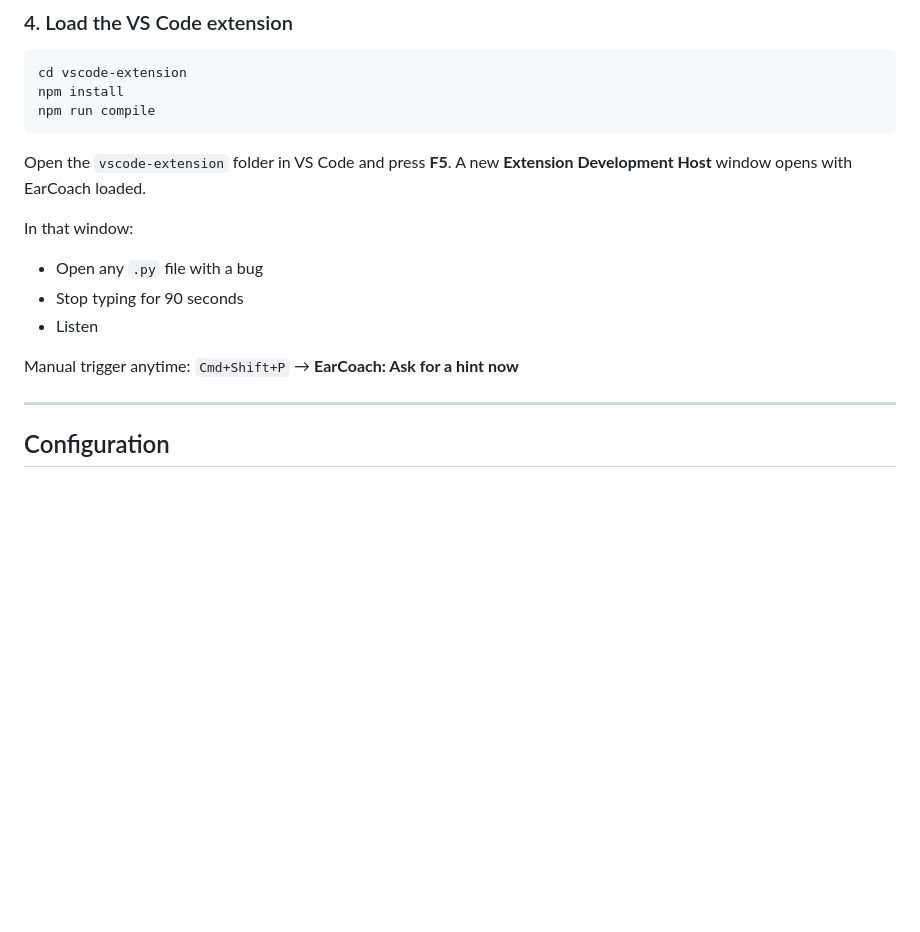
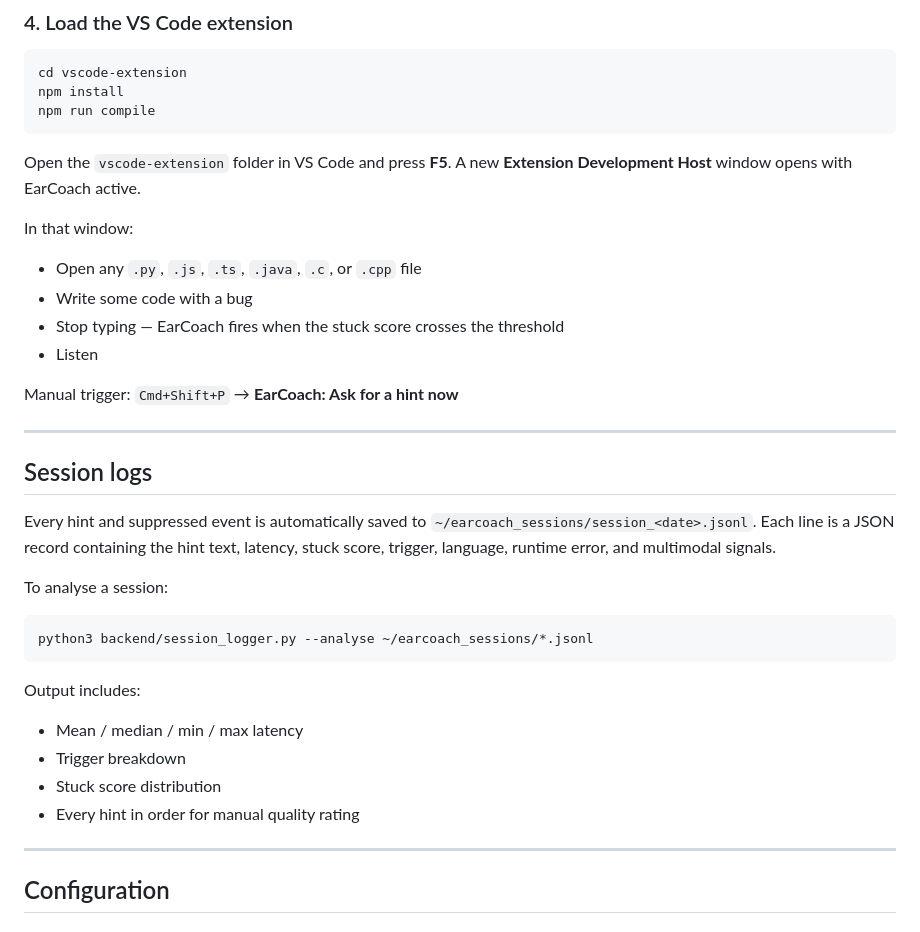
Before and after one commit to Jaisachdeva007/earcoach, a Markdown page: README.md, the part around one of its changes. Drawn GitHub-style; blank space fills up the shorter version.

````diff
--- a/README.md
+++ b/README.md
@@ -108,14 +111,33 @@ npm install
 npm run compile
 ```
 
-Open the `vscode-extension` folder in VS Code and press **F5**. A new **Extension Development Host** window opens with EarCoach loaded.
+Open the `vscode-extension` folder in VS Code and press **F5**. A new **Extension Development Host** window opens with EarCoach active.
 
 In that window:
-- Open any `.py` file with a bug
-- Stop typing for 90 seconds
+- Open any `.py`, `.js`, `.ts`, `.java`, `.c`, or `.cpp` file
+- Write some code with a bug
+- Stop typing — EarCoach fires when the stuck score crosses the threshold
 - Listen
 
-Manual trigger anytime: `Cmd+Shift+P` → **EarCoach: Ask for a hint now**
+Manual trigger: `Cmd+Shift+P` → **EarCoach: Ask for a hint now**
+
+---
+
+## Session logs
+
+Every hint and suppressed event is automatically saved to `~/earcoach_sessions/session_<date>.jsonl`. Each line is a JSON record containing the hint text, latency, stuck score, trigger, language, runtime error, and multimodal signals.
+
+To analyse a session:
+
+```bash
+python3 backend/session_logger.py --analyse ~/earcoach_sessions/*.jsonl
+```
+
+Output includes:
+- Mean / median / min / max latency
+- Trigger breakdown
+- Stuck score distribution
+- Every hint in order for manual quality rating
 
 ---
 
````
Also changed, not shown: other parts of README.md (+61 -47 lines).
